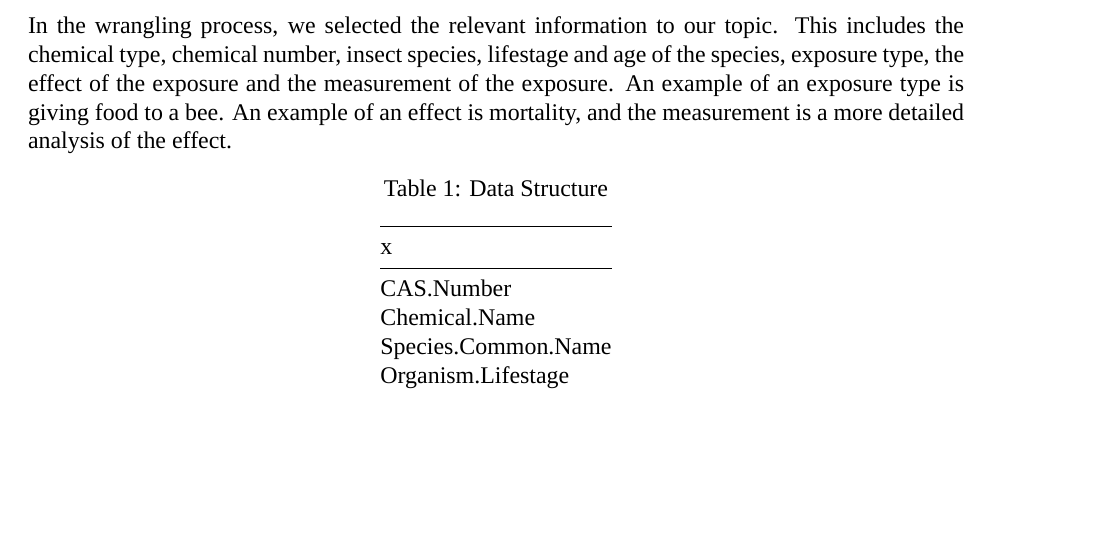
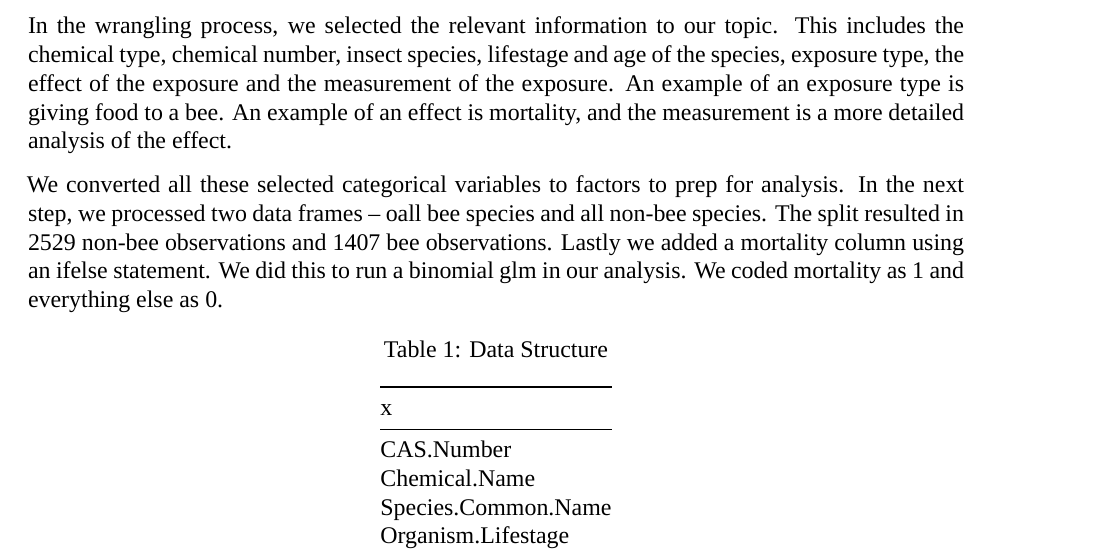
Before and after one commit to shivanikuckreja/CitrolaKuckrejaSaltman_ENV872_EDA_FinalProject, an R Markdown document (Project/UpdatedwithModel.Rmd): part of page 6 of 16, cut so that both start at the same text, the shorter picture padded with empty space. Rendered offline with R 4.5, knitr and Pandoc, then LaTeX, with nearby package versions; a font, style sheet, LaTeX package, included part or bibliography that could not be used is replaced or left out.

Commit message:
data information written summary updated

````diff
--- a/Project/UpdatedwithModel.Rmd
+++ b/Project/UpdatedwithModel.Rmd
@@ -71,6 +71,9 @@ how both of these variables impact insects.
 In the wrangling process, we selected the relevant information to our topic.
 This includes the chemical type, chemical number, insect species, lifestage and age of the species,
 exposure type, the effect of the exposure and the measurement of the exposure. An example of an exposure type is giving food to a bee. An example of an effect is mortality, and the measurement is a more detailed analysis of the effect.
+
+We converted all these selected categorical variables to factors to prep for analysis. In the next step, we processed two data frames – oall bee species and all non-bee species. The split resulted in 2529 non-bee observations and 1407 bee observations. Lastly we added a mortality column using an ifelse statement. We did this to run a binomial glm in our analysis. We coded mortality as 1 and everything else as 0.
+
 
 ```{r echo=FALSE}
 Processed1_Filter <- Original_ECOTOX_CSV %>%
````
